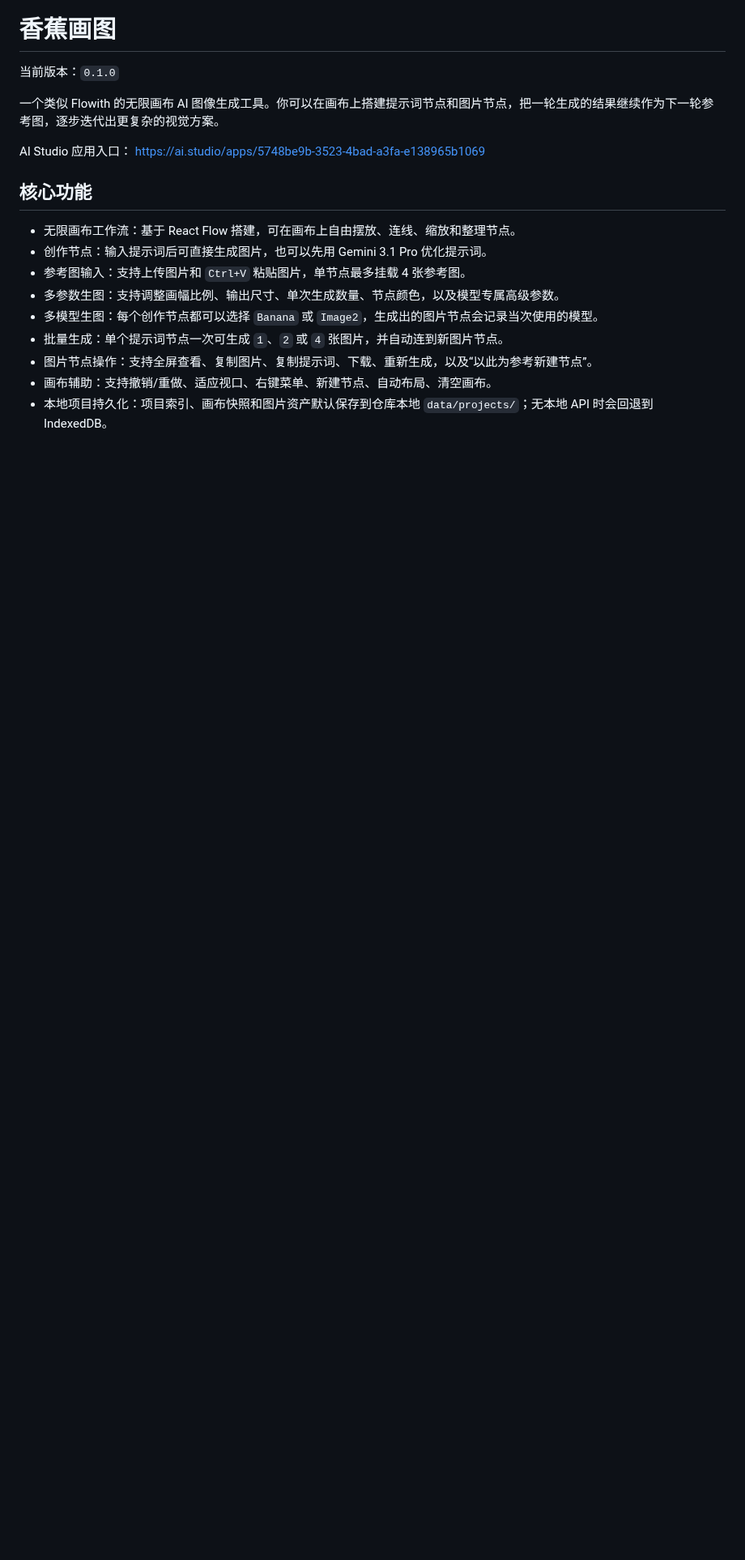
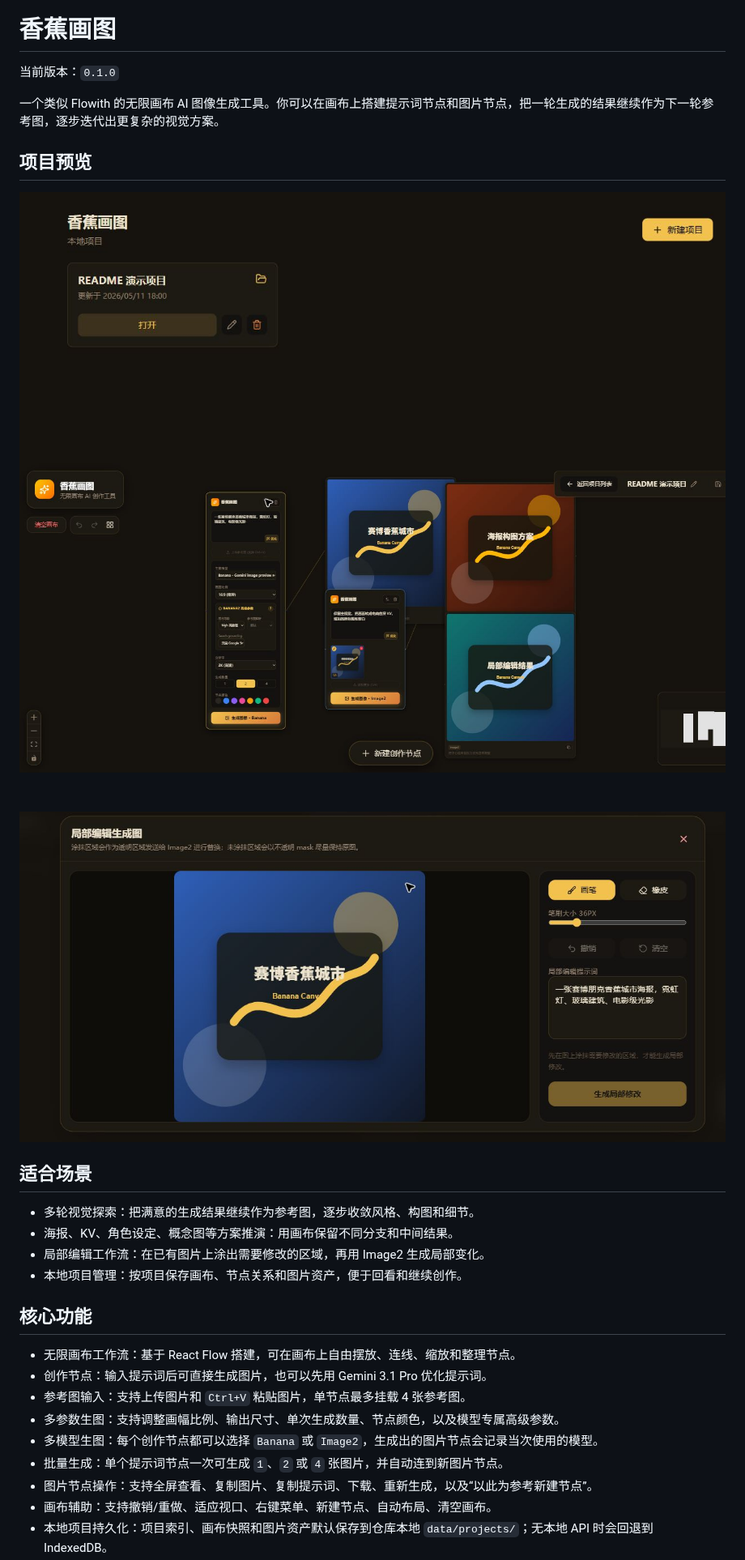
Before and after one commit to sinkinrin/banana-canvas, a Markdown page: README.md, the part around one of its changes. Shown at 81% size. Rendered like a GitHub page; pictures changed too: docs/images/mask-editor.png (added), docs/images/project-list.png (added), docs/images/prompt-settings.png (added); blank space fills up the shorter version.

Commit message:
docs: add README project screenshots

```diff
--- a/README.md
+++ b/README.md
@@ -8,8 +8,20 @@
 
 一个类似 Flowith 的无限画布 AI 图像生成工具。你可以在画布上搭建提示词节点和图片节点，把一轮生成的结果继续作为下一轮参考图，逐步迭代出更复杂的视觉方案。
 
-AI Studio 应用入口：
-https://ai.studio/apps/5748be9b-3523-4bad-a3fa-e138965b1069
+## 项目预览
+
+<img src="docs/images/project-list.png" alt="香蕉画图项目列表" width="900" />
+
+<img src="docs/images/prompt-settings.png" alt="提示词节点和模型参数设置" width="900" />
+
+<img src="docs/images/mask-editor.png" alt="Image2 局部编辑蒙版界面" width="900" />
+
+## 适合场景
+
+- 多轮视觉探索：把满意的生成结果继续作为参考图，逐步收敛风格、构图和细节。
+- 海报、KV、角色设定、概念图等方案推演：用画布保留不同分支和中间结果。
+- 局部编辑工作流：在已有图片上涂出需要修改的区域，再用 Image2 生成局部变化。
+- 本地项目管理：按项目保存画布、节点关系和图片资产，便于回看和继续创作。
 
 ## 核心功能
 
```
Also changed, not shown: other parts of README.md (+6 -6 lines), docs/images/canvas-workflow.png (added).
